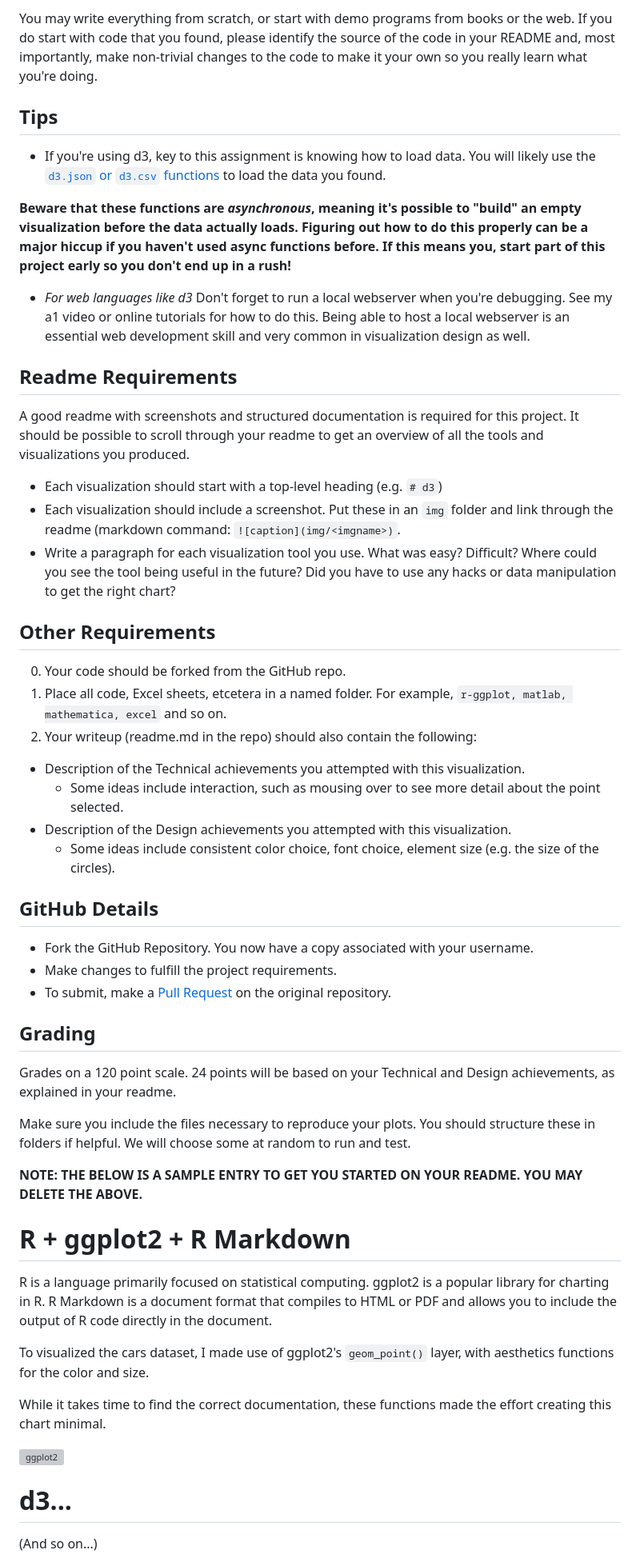
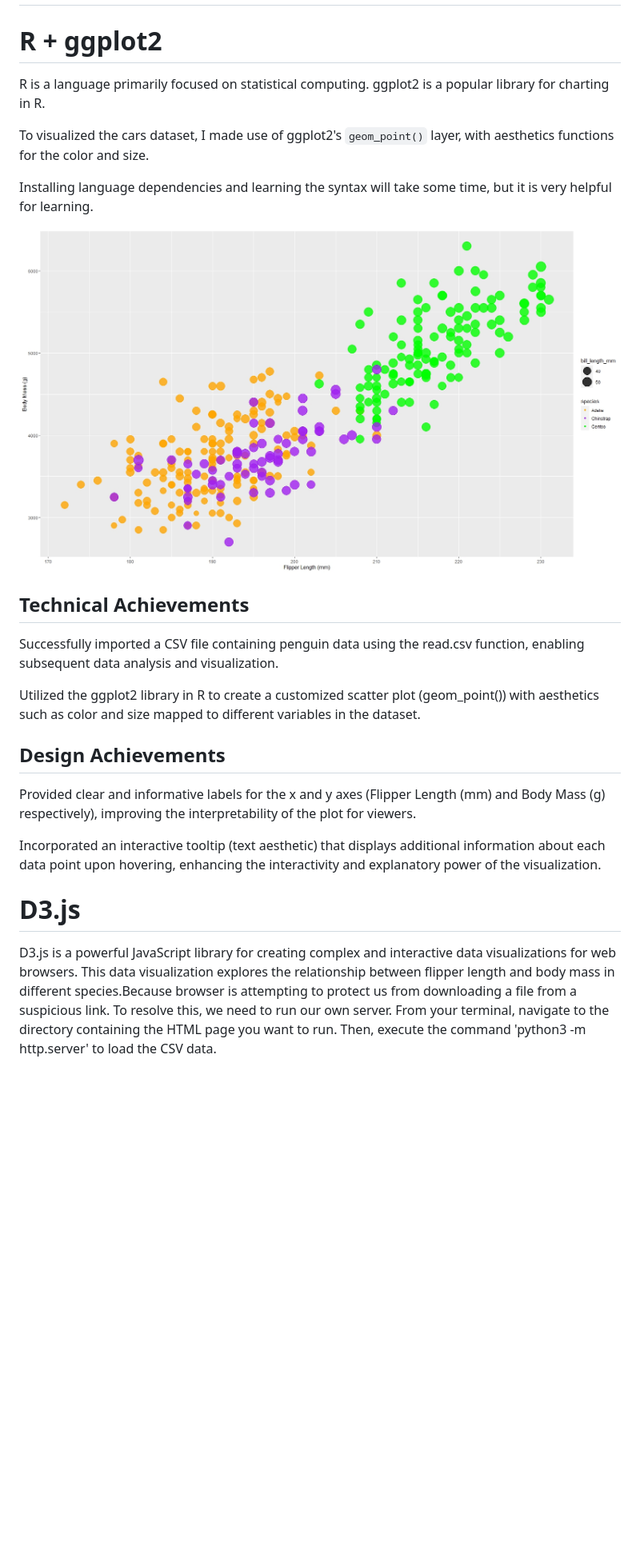
Before and after one commit to cs573-24s/a2-DataVis-7Ways, a Markdown page: README.md, the part around one of its changes. Shown at 80% size. Drawn GitHub-style; blank space fills up the shorter version; grey boxes are pictures that could not be loaded.

```diff
--- a/README.md
+++ b/README.md
@@ -67,73 +6,23 @@ I have marked a few that are strongly suggested.
-You may write everything from scratch, or start with demo programs from books or the web.
-If you do start with code that you found, please identify the source of the code in your README and, most importantly, make non-trivial changes to the code to make it your own so you really learn what you're doing.
-
-Tips
----
-
-- If you're using d3, key to this assignment is knowing how to load data.
-You will likely use the [`d3.json` or `d3.csv` functions](https://d3js.org/d3-dsv) to load the data you found.
-
-**Beware that these functions are *asynchronous*, meaning it's possible to "build" an empty visualization before the data actually loads. Figuring out how to do this properly can be a major hiccup if you haven't used async functions before. If this means you, start part of this project early so you don't end up in a rush!**
-
-- *For web languages like d3* Don't forget to run a local webserver when you're debugging.
-See my a1 video or online tutorials for how to do this.
-Being able to host a local webserver is an essential web development skill and very common in visualization design as well.
-
-Readme Requirements
----
-
-A good readme with screenshots and structured documentation is required for this project.
-It should be possible to scroll through your readme to get an overview of all the tools and visualizations you produced.
-
-- Each visualization should start with a top-level heading (e.g. `# d3`)
-- Each visualization should include a screenshot. Put these in an `img` folder and link through the readme (markdown command: `![caption](img/<imgname>)`.
-- Write a paragraph for each visualization tool you use. What was easy? Difficult? Where could you see the tool being useful in the future? Did you have to use any hacks or data manipulation to get the right chart?
-
-Other Requirements
----
-
-0. Your code should be forked from the GitHub repo.
-1. Place all code, Excel sheets, etcetera in a named folder. For example, `r-ggplot, matlab, mathematica, excel` and so on.
-2. Your writeup (readme.md in the repo) should also contain the following:
-
-- Description of the Technical achievements you attempted with this visualization.
-  - Some ideas include interaction, such as mousing over to see more detail about the point selected.
-- Description of the Design achievements you attempted with this visualization.
-  - Some ideas include consistent color choice, font choice, element size (e.g. the size of the circles).
-
-GitHub Details
----
-
-- Fork the GitHub Repository. You now have a copy associated with your username.
-- Make changes to fulfill the project requirements.
-- To submit, make a [Pull Request](https://help.github.com/articles/using-pull-requests/) on the original repository.
-
-Grading
----
-
-Grades on a 120 point scale.
-24 points will be based on your Technical and Design achievements, as explained in your readme.
-
-Make sure you include the files necessary to reproduce your plots.
-You should structure these in folders if helpful.
-We will choose some at random to run and test.
-
-**NOTE: THE BELOW IS A SAMPLE ENTRY TO GET YOU STARTED ON YOUR README. YOU MAY DELETE THE ABOVE.**
-
-# R + ggplot2 + R Markdown
+# R + ggplot2
 
 R is a language primarily focused on statistical computing.
 ggplot2 is a popular library for charting in R.
-R Markdown is a document format that compiles to HTML or PDF and allows you to include the output of R code directly in the document.
 
 To visualized the cars dataset, I made use of ggplot2's `geom_point()` layer, with aesthetics functions for the color and size.
 
-While it takes time to find the correct documentation, these functions made the effort creating this chart minimal.
+Installing language dependencies and learning the syntax will take some time, but it is very helpful for learning.
 
-![ggplot2](img/ggplot2.png)
+![ggplot2](R_ggplot2/R.jpeg)
+## Technical Achievements
+Successfully imported a CSV file containing penguin data using the read.csv function, enabling subsequent data analysis and visualization.
 
-# d3...
+Utilized the ggplot2 library in R to create a customized scatter plot (geom_point()) with aesthetics such as color and size mapped to different variables in the dataset.
+## Design Achievements
+Provided  clear and informative labels for the x and y axes (Flipper Length (mm) and Body Mass (g) respectively), improving the interpretability of the plot for viewers.
 
-(And so on...)
+Incorporated an interactive tooltip (text aesthetic) that displays additional information about each data point upon hovering, enhancing the interactivity and explanatory power of the visualization.
+
+# D3.js
+D3.js is a powerful JavaScript library for creating complex and interactive data visualizations for web browsers. This data visualization explores the relationship between flipper length and body mass in different species.Because browser is attempting to protect us from downloading a file from a suspicious link. To resolve this, we need to run our own server. From your terminal, navigate to the directory containing the HTML page you want to run. Then, execute the command 'python3 -m http.server' to load the CSV data.
 
 
```
Also changed, not shown: other parts of README.md (+74 -66 lines).
